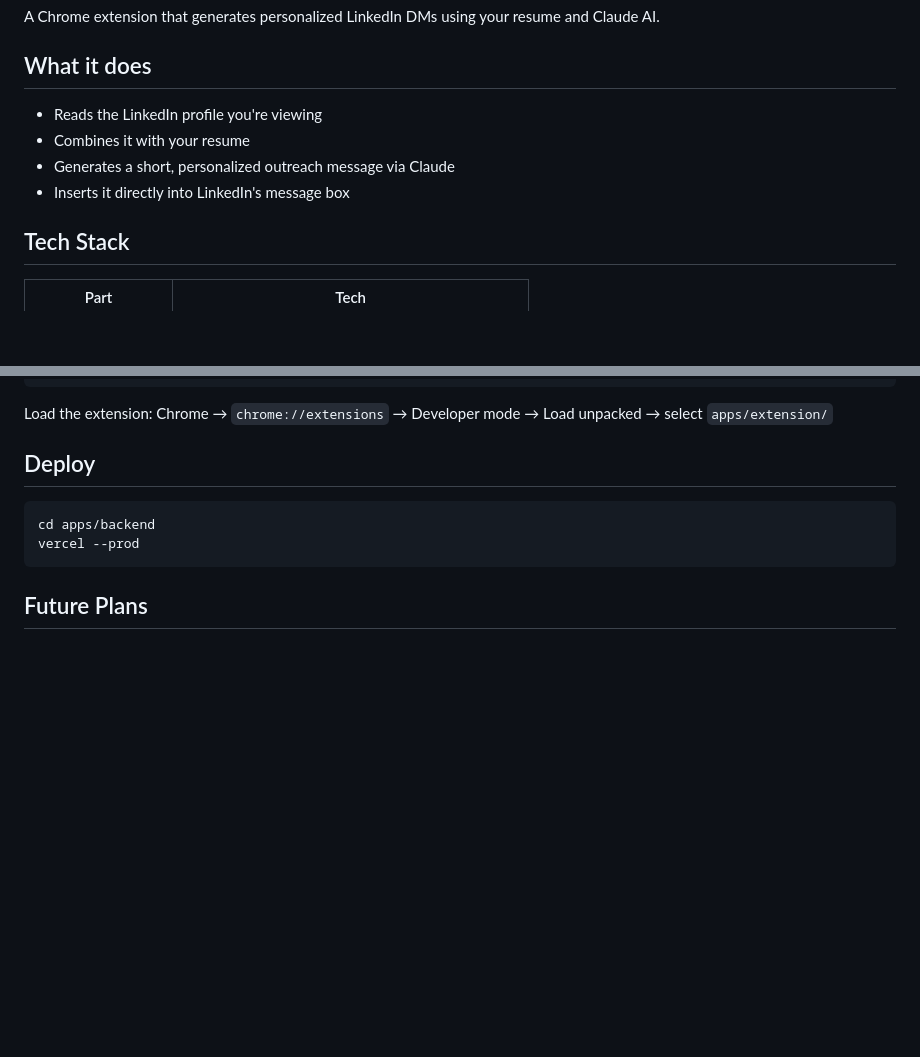
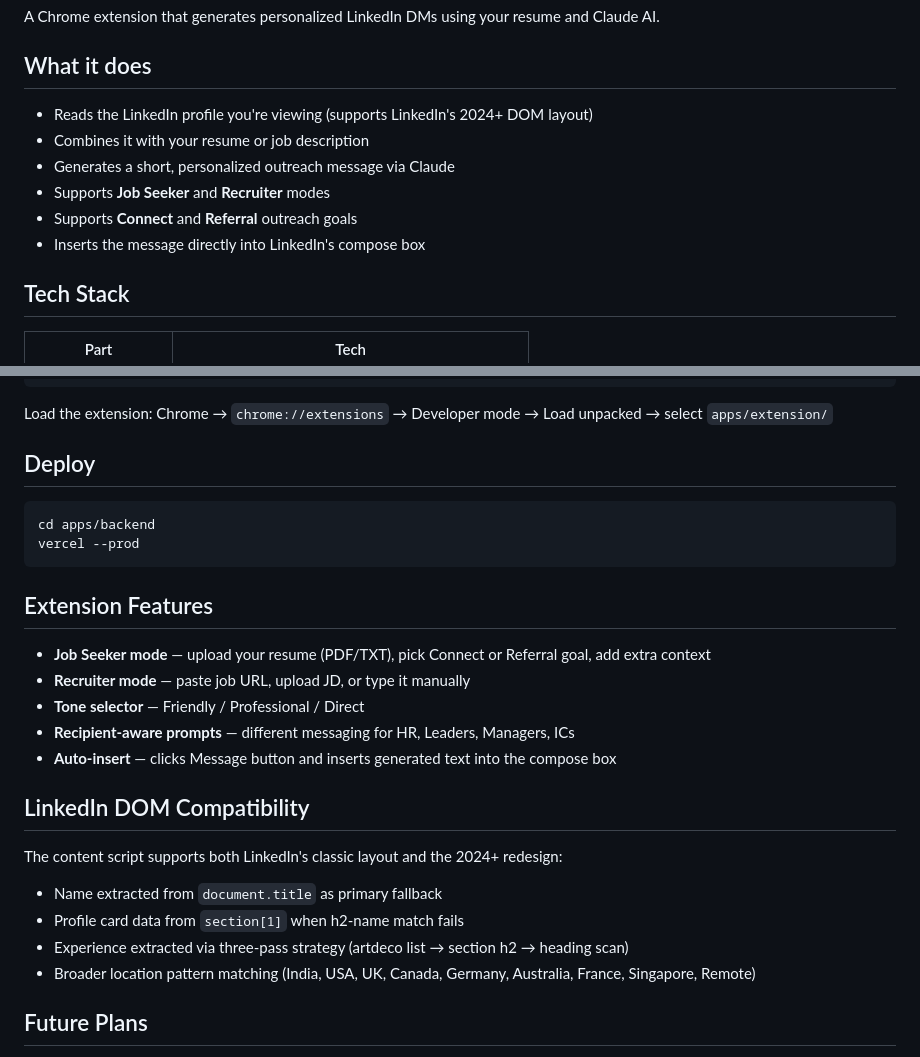
Before and after one commit to SamridhiDubey/outreach-ai, a Markdown page: README.md, 2 parts joined by grey strips. Drawn GitHub-style; blank space fills up the shorter version.

Commit message:
Update README with recruiter mode, referral goal, and LinkedIn DOM compatibility notes
Co-Authored-By: Claude Sonnet 4.6 <noreply@anthropic.com>

````diff
--- a/README.md
+++ b/README.md
@@ -4,10 +4,12 @@ A Chrome extension that generates personalized LinkedIn DMs using your resume an
 
 ## What it does
 
-- Reads the LinkedIn profile you're viewing
-- Combines it with your resume
+- Reads the LinkedIn profile you're viewing (supports LinkedIn's 2024+ DOM layout)
+- Combines it with your resume or job description
 - Generates a short, personalized outreach message via Claude
-- Inserts it directly into LinkedIn's message box
+- Supports **Job Seeker** and **Recruiter** modes
+- Supports **Connect** and **Referral** outreach goals
+- Inserts the message directly into LinkedIn's compose box
 
 ## Tech Stack
 
@@ -111,6 +113,22 @@ cd apps/backend
 vercel --prod
 ```
 
+## Extension Features
+
+- **Job Seeker mode** — upload your resume (PDF/TXT), pick Connect or Referral goal, add extra context
+- **Recruiter mode** — paste job URL, upload JD, or type it manually
+- **Tone selector** — Friendly / Professional / Direct
+- **Recipient-aware prompts** — different messaging for HR, Leaders, Managers, ICs
+- **Auto-insert** — clicks Message button and inserts generated text into the compose box
+
+## LinkedIn DOM Compatibility
+
+The content script supports both LinkedIn's classic layout and the 2024+ redesign:
+- Name extracted from `document.title` as primary fallback
+- Profile card data from `section[1]` when h2-name match fails
+- Experience extracted via three-pass strategy (artdeco list → section h2 → heading scan)
+- Broader location pattern matching (India, USA, UK, Canada, Germany, Australia, France, Singapore, Remote)
+
 ## Future Plans
 
 - Publish to Chrome Web Store
````
